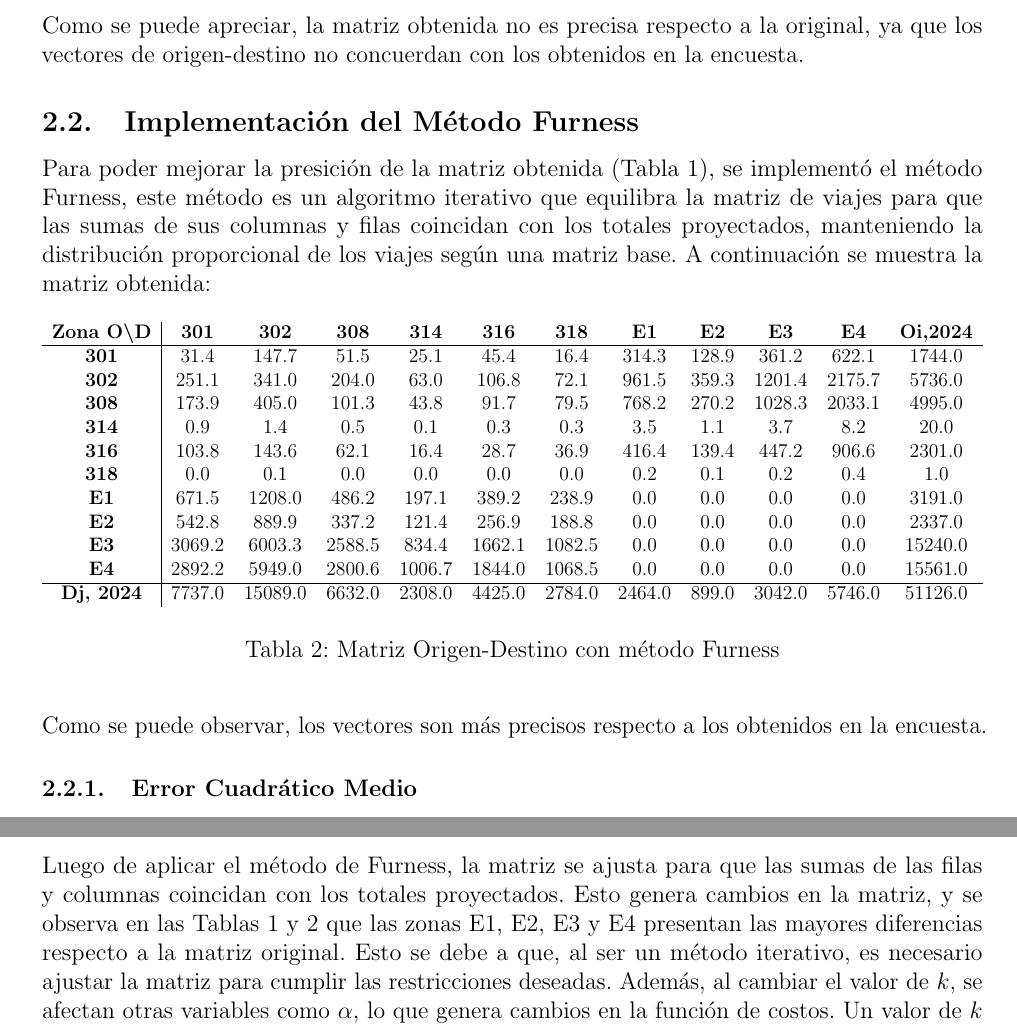
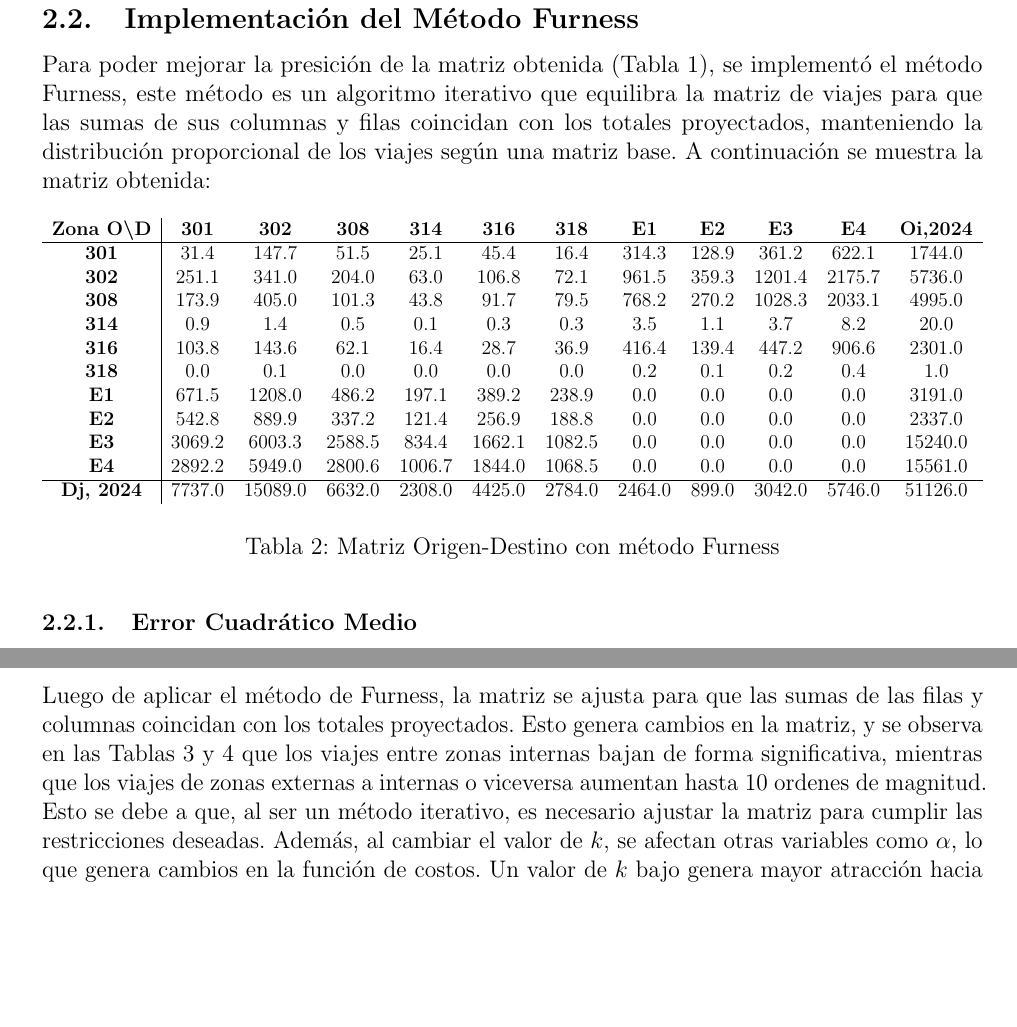
Before and after one commit to berckanala/T3_autitos, a LaTeX document (infrome.tex): two parts of pages 4 and 5 of 7, joined at a grey line, cut at the place of the change, the shorter picture padded with empty space. Compiled offline with pdfLaTeX.

Commit message:
correccion

```diff
--- a/infrome.tex
+++ b/infrome.tex
@@ -155,10 +155,6 @@ Luego de aplicar la ecuación \ref{eq:alpha}, se obtuvo un  $\alpha$ igual a $3.
   \end{table}
 
 
-
-Como se puede apreciar, la matriz obtenida no es precisa respecto a la original, ya que los vectores de origen-destino no concuerdan con los obtenidos en la encuesta.
-
-
 \subsection{Implementación del Método Furness}
 Para poder mejorar la presición de la matriz obtenida (Tabla \ref{table:global}), se implementó el método Furness, este método es un algoritmo iterativo que equilibra la matriz de viajes para que las sumas de sus columnas y filas coincidan con los totales proyectados, manteniendo la distribución proporcional de los viajes según una matriz base. A continuación se muestra la matriz obtenida:
 \begin{table}[H]
@@ -182,9 +178,6 @@ Para poder mejorar la presición de la matriz obtenida (Tabla \ref{table:global}
     \label{table:furness}
   \end{table}
 
-Como se puede observar, los vectores son más precisos respecto a los obtenidos en la encuesta.
-
-
 \subsubsection{Error Cuadrático Medio}
 Luego, se calculó el error cuadrático medio respecto a la original con el siguiente código:
 
@@ -249,7 +242,7 @@ Para determinar el valor óptimo de \( k \), se realizaron iteraciones sobre dif
 
 \subsection{Discusiones}
 
-Luego de aplicar el método de Furness, la matriz se ajusta para que las sumas de las filas y columnas coincidan con los totales proyectados. Esto genera cambios en la matriz, y se observa en las Tablas \ref{table:global} y \ref{table:furness} que las zonas E1, E2, E3 y E4 presentan las mayores diferencias respecto a la matriz original. Esto se debe a que, al ser un método iterativo, es necesario ajustar la matriz para cumplir las restricciones deseadas. Además, al cambiar el valor de $k$, se afectan otras variables como $\alpha$, lo que genera cambios en la función de costos. Un valor de $k$ bajo genera mayor atracción hacia las zonas más cercanas o con un menor costo. En el caso de las zonas mencionadas, E1, E2, E3 y E4, tuvieron que ajustarse significativamente para alinearse con los vectores de destino y origen de 2024. Además, los valores de generación de viajes del cuadrante de los 300 en la Tabla 3 son muy altos y difieren de lo esperado para 2024, por lo que, al aplicar el método de Furness, estos valores disminuyen notablemente y se logran adaptar a lo esperado para 2024, generando una matriz más coherente. Al comparar la matriz original con la final (Tablas \ref{table:data_matrix} y \ref{table:calibrada} respectivamente), se observa que las zonas E1, E2, E3 y E4 siguen siendo las que más difieren respecto a las otras zonas. Esto puede deberse a que, como se mencionó antes, el método de Furness y el modelo gravitacional son ajustes para lograr una representación coherente, pero pueden existir diferencias con la realidad debido a factores que no captura este tipo de modelos.\\
+Luego de aplicar el método de Furness, la matriz se ajusta para que las sumas de las filas y columnas coincidan con los totales proyectados. Esto genera cambios en la matriz, y se observa en las Tablas \ref{table:calibrada gravitacional} y \ref{table:calibrada} que los viajes entre zonas internas bajan de forma significativa, mientras que los viajes de zonas externas a internas o viceversa aumentan hasta 10 ordenes de magnitud. Esto se debe a que, al ser un método iterativo, es necesario ajustar la matriz para cumplir las restricciones deseadas. Además, al cambiar el valor de $k$, se afectan otras variables como $\alpha$, lo que genera cambios en la función de costos. Un valor de $k$ bajo genera mayor atracción hacia las zonas más cercanas o con un menor costo. En el caso de las zonas mencionadas, E1, E2, E3 y E4, tuvieron que ajustarse significativamente para alinearse con los vectores de destino y origen de 2024. Además, los valores de generación de viajes del cuadrante de los 300 en la Tabla 3 son muy altos y difieren de lo esperado para 2024, por lo que, al aplicar el método de Furness, estos valores disminuyen notablemente y se logran adaptar a lo esperado para 2024, generando una matriz más coherente. Al comparar la matriz original con la final (Tablas \ref{table:data_matrix} y \ref{table:calibrada} respectivamente), se observa que las zonas E1, E2, E3 y E4 siguen siendo las que más difieren respecto a las otras zonas. Esto puede deberse a que, como se mencionó antes, el método de Furness y el modelo gravitacional son ajustes para lograr una representación coherente, pero pueden existir diferencias con la realidad debido a factores que no captura este tipo de modelos.\\
 
 Con respecto a las limitaciones que tiene el metodo de Furness y el modelo gravitacional se puede mencionar que este modelo solo considera ciertos impulsos sobre los viajes como lo son el costo y el tamaño de la zona de origen y destino, lo cual puede no captar otros factores importantes como la congestion, cambios de trasporte publico o privado, entre otros. Ademas, el metodo de Furness ajusta de manera proporcional, lo que puede significar que no se refleje con precision los patrones de viaje o los cambios en este. Luego agregar que los parametros como k, pueden variar en la zona, por lo que no son del todo correctas en cada ocasion. \\
 
```
Also changed, not shown: infrome.tex (4 more changed lines), 4 other files.
